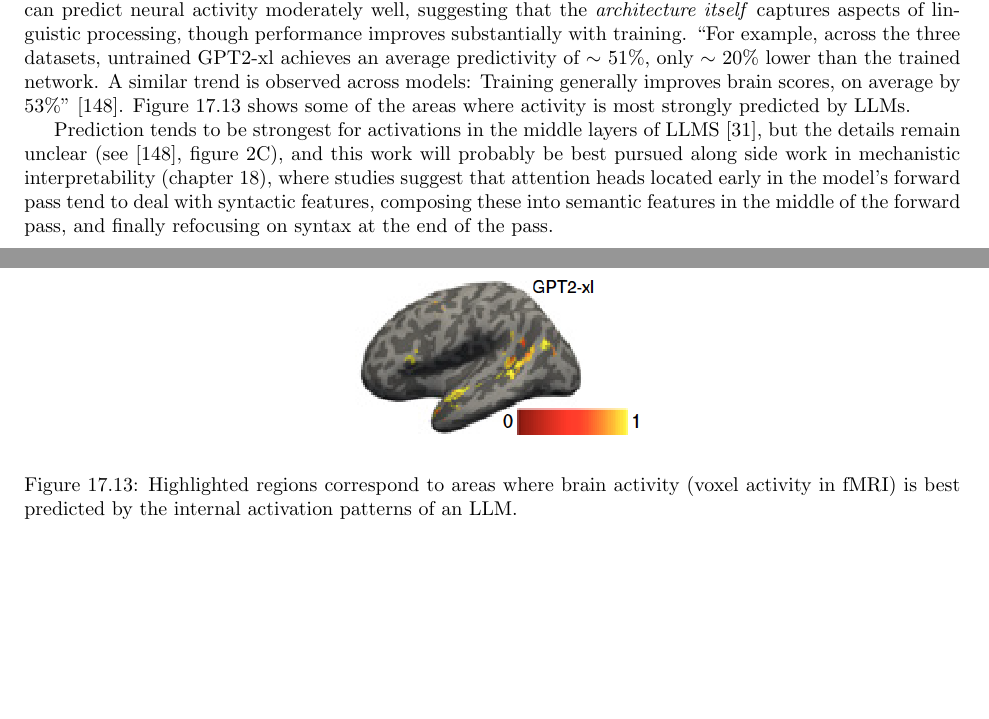
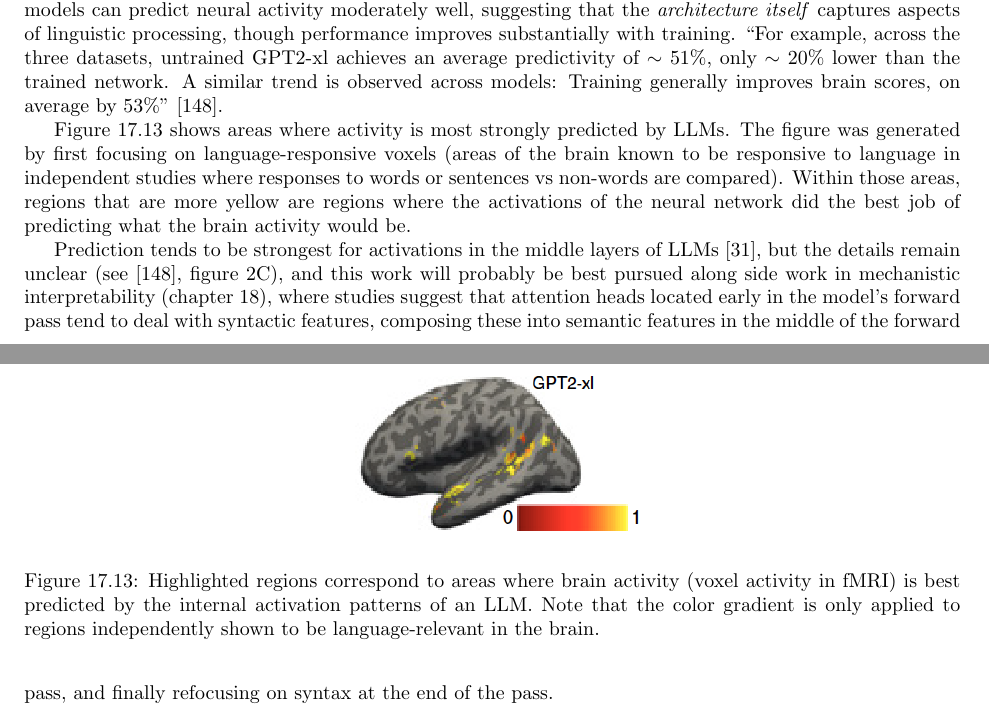
Before and after one commit to simbrain/NeuralNetworksCogSciBook, a LaTeX thesis (NeuralNetworksCogsci.tex, which reads Transformers.tex): two parts of pages 196 and 197 of 257 before the commit and two parts of pages 196 and 197 of 258 after it, joined at a grey line, cut so that both start at the same text, the shorter picture padded with empty space. Compiled offline with pdfLaTeX.

Commit message:
Minor improvements to transformer chapter and neuro discussion and figures

```diff
--- a/Transformers.tex
+++ b/Transformers.tex
@@ -1088,19 +1087,21 @@ with training. ``For example, across the three datasets, untrained GPT2-xl
 achieves an average predictivity of $\sim$ 51\%, only $\sim$ 20\% lower than
 the trained network. A similar trend is observed across models: Training
 generally improves brain scores, on average by 53\%''
-\cite{schrimpf2021neural}. Figure \ref{brainPredictionLLM} shows some of the
-areas where activity is most strongly predicted by LLMs.
+\cite{schrimpf2021neural}.
+
+Figure \ref{brainPredictionLLM} shows areas where activity is most strongly predicted by LLMs.
+The figure was generated by first focusing on language-responsive voxels (areas of the brain known to be responsive to language in independent studies where responses to words or sentences vs non-words are compared).  Within those areas, regions that are more yellow are regions where the activations of the neural network did the best job of predicting what the brain activity would be.
 
 \begin{figure}[ht]
 \centering
 \includegraphics[scale=.9]{./images/brainPredictionsLLM.png}
 \caption[From \cite{schrimpf2021neural}.]{Highlighted regions correspond to
 areas where brain activity (voxel activity in fMRI) is best predicted by
-the internal activation patterns of an LLM.}
+the internal activation patterns of an LLM. Note that the color gradient is only applied to regions independently shown to be language-relevant in the brain.}
 \label{brainPredictionLLM}
 \end{figure}
 
-Prediction tends to be strongest for activations in the middle layers of LLMS
+Prediction tends to be strongest for activations in the middle layers of LLMs
 \cite{caucheteux2022brains}, but the details remain unclear (see
 \cite{schrimpf2021neural}, figure 2C), and this work will probably be best
 pursued along side work in mechanistic interpretability  (chapter
```
Also changed, not shown: Glossary.tex (+2 -0 lines), images/TransformerOverview.png, images/TransformerOverview2.png, images/contextWindow.png, Transformers.tex (3 more changed lines).
